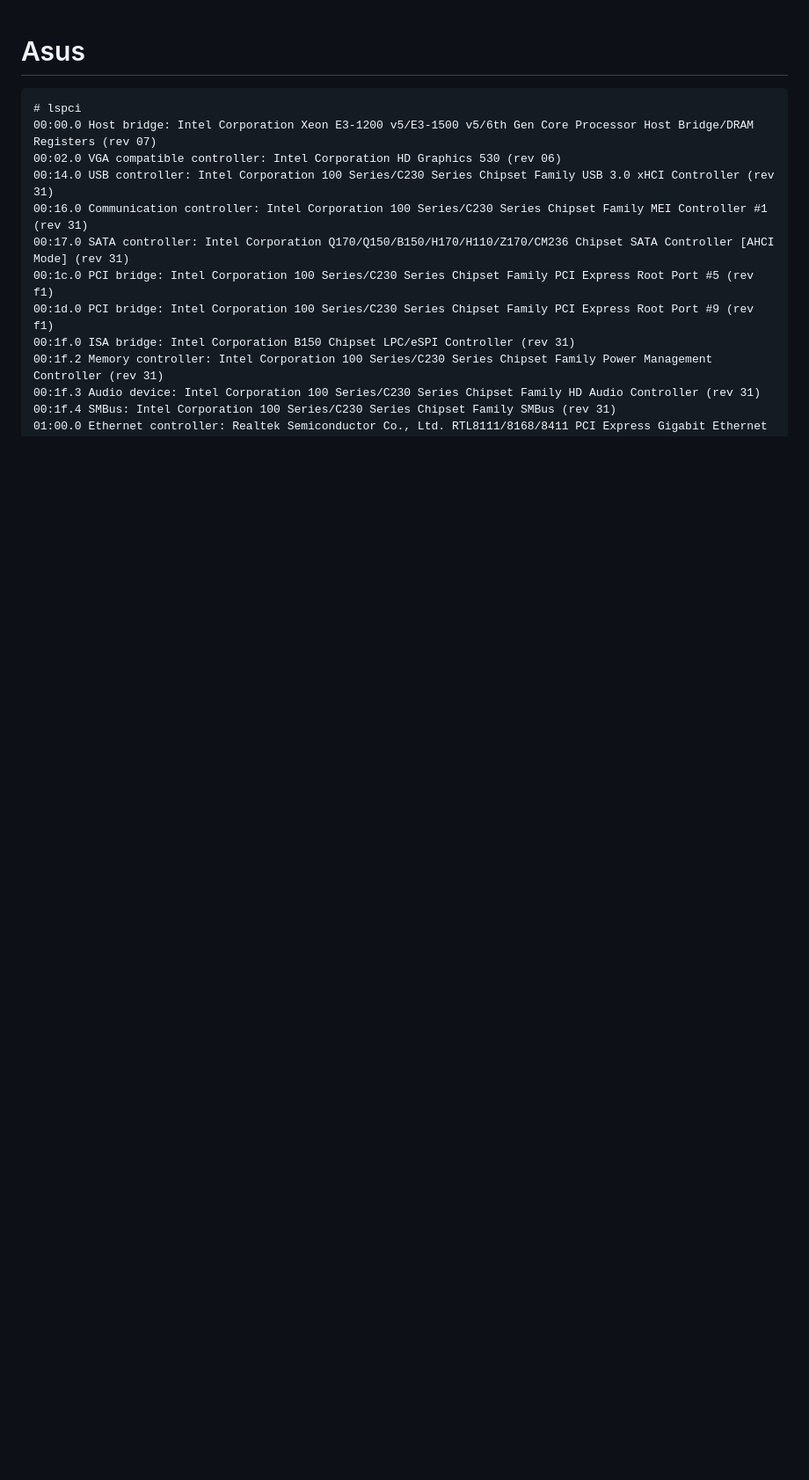
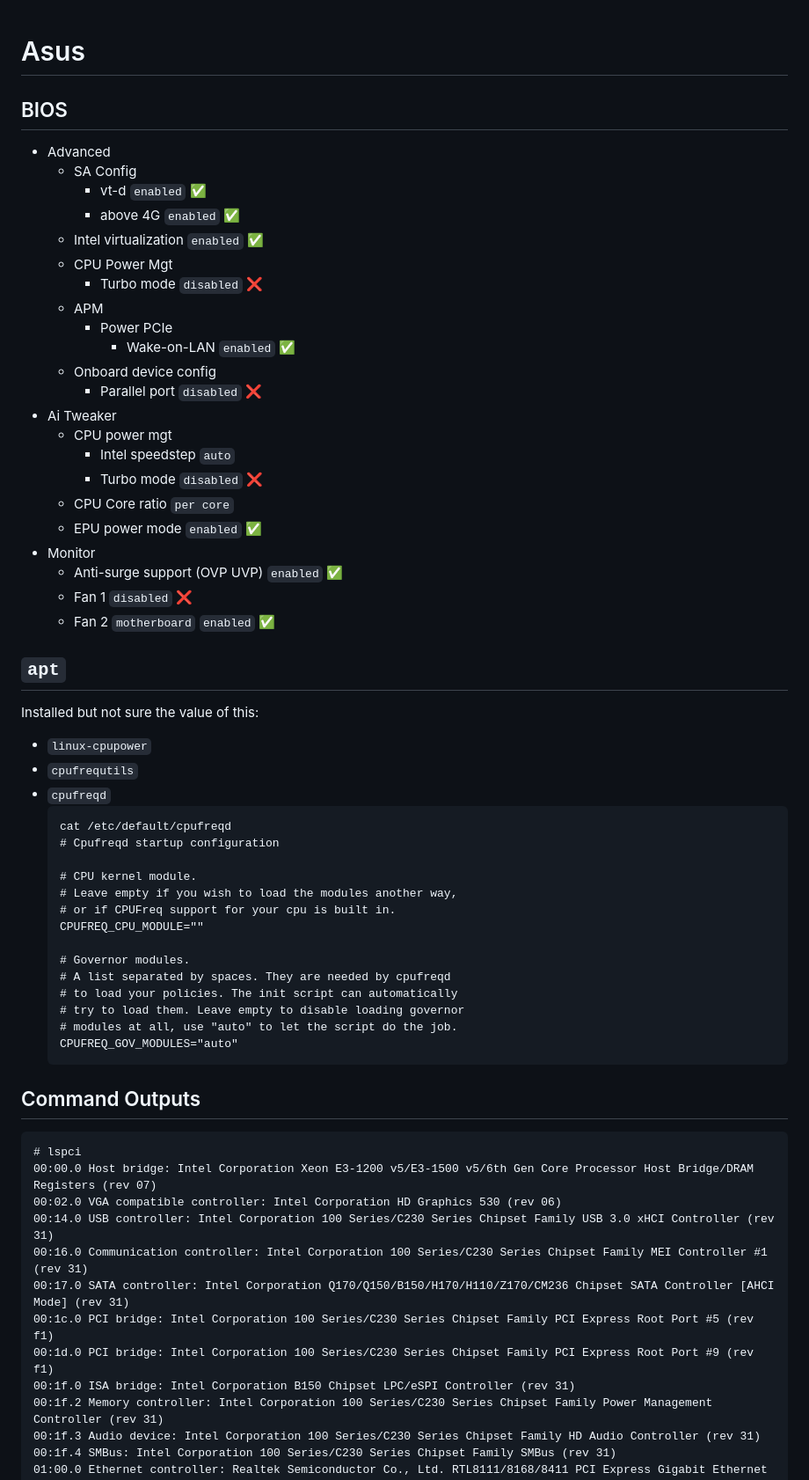
Before and after one commit to walchko/ultron, a Markdown page: docs/proxmox/asus.md, the part around the change. Shown: that part at 88% size. GitHub-like rendering; blank space fills up the shorter version.

````diff
--- a/docs/proxmox/asus.md
+++ b/docs/proxmox/asus.md
@@ -1,4 +1,54 @@
 # Asus
+
+## BIOS
+
+- Advanced
+  - SA Config
+    - vt-d `enabled` ✅
+    - above 4G `enabled` ✅
+  - Intel virtualization `enabled` ✅
+  - CPU Power Mgt
+    - Turbo mode `disabled` ❌
+  - APM
+    - Power PCIe
+      - Wake-on-LAN `enabled` ✅
+  - Onboard device config
+    - Parallel port `disabled` ❌
+- Ai Tweaker
+  - CPU power mgt
+    - Intel speedstep `auto`
+    - Turbo mode `disabled` ❌
+  - CPU Core ratio `per core`
+  - EPU power mode `enabled` ✅
+- Monitor
+  - Anti-surge support (OVP UVP) `enabled` ✅
+  - Fan 1 `disabled` ❌
+  - Fan 2 `motherboard` `enabled` ✅
+
+## `apt`
+
+Installed but not sure the value of this:
+- `linux-cpupower`
+- `cpufrequtils`
+- `cpufreqd`
+  ```
+  cat /etc/default/cpufreqd
+  # Cpufreqd startup configuration
+
+  # CPU kernel module.
+  # Leave empty if you wish to load the modules another way,
+  # or if CPUFreq support for your cpu is built in.
+  CPUFREQ_CPU_MODULE=""
+
+  # Governor modules.
+  # A list separated by spaces. They are needed by cpufreqd
+  # to load your policies. The init script can automatically
+  # try to load them. Leave empty to disable loading governor
+  # modules at all, use "auto" to let the script do the job.
+  CPUFREQ_GOV_MODULES="auto"
+  ```
+
+## Command Outputs
 
 ```
 # lspci
````
